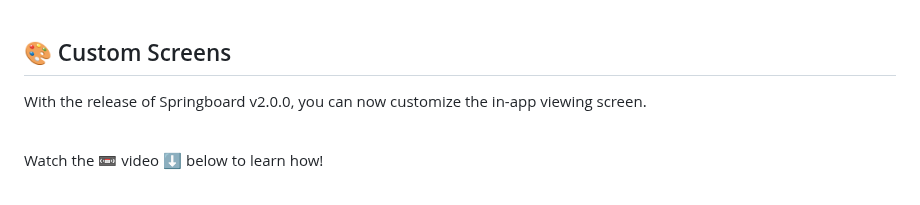
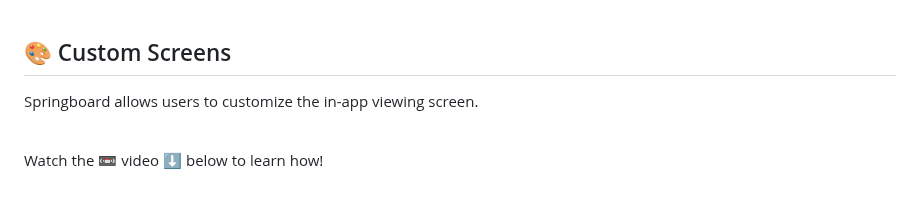
Before and after one commit to MrTWrecks0208/Springboard, a Markdown page: README.md, the part around the change. Drawn GitHub-style.

```diff
--- a/README.md
+++ b/README.md
@@ -27,7 +27,7 @@ Springboard is run from the share sheet in Safari (or your preferred browser). W
 
 ## 🎨 Custom Screens
 
-With the release of Springboard v2.0.0, you can now customize the in-app viewing screen.
+Springboard allows users to customize the in-app viewing screen.
 
 <br />
 
```
